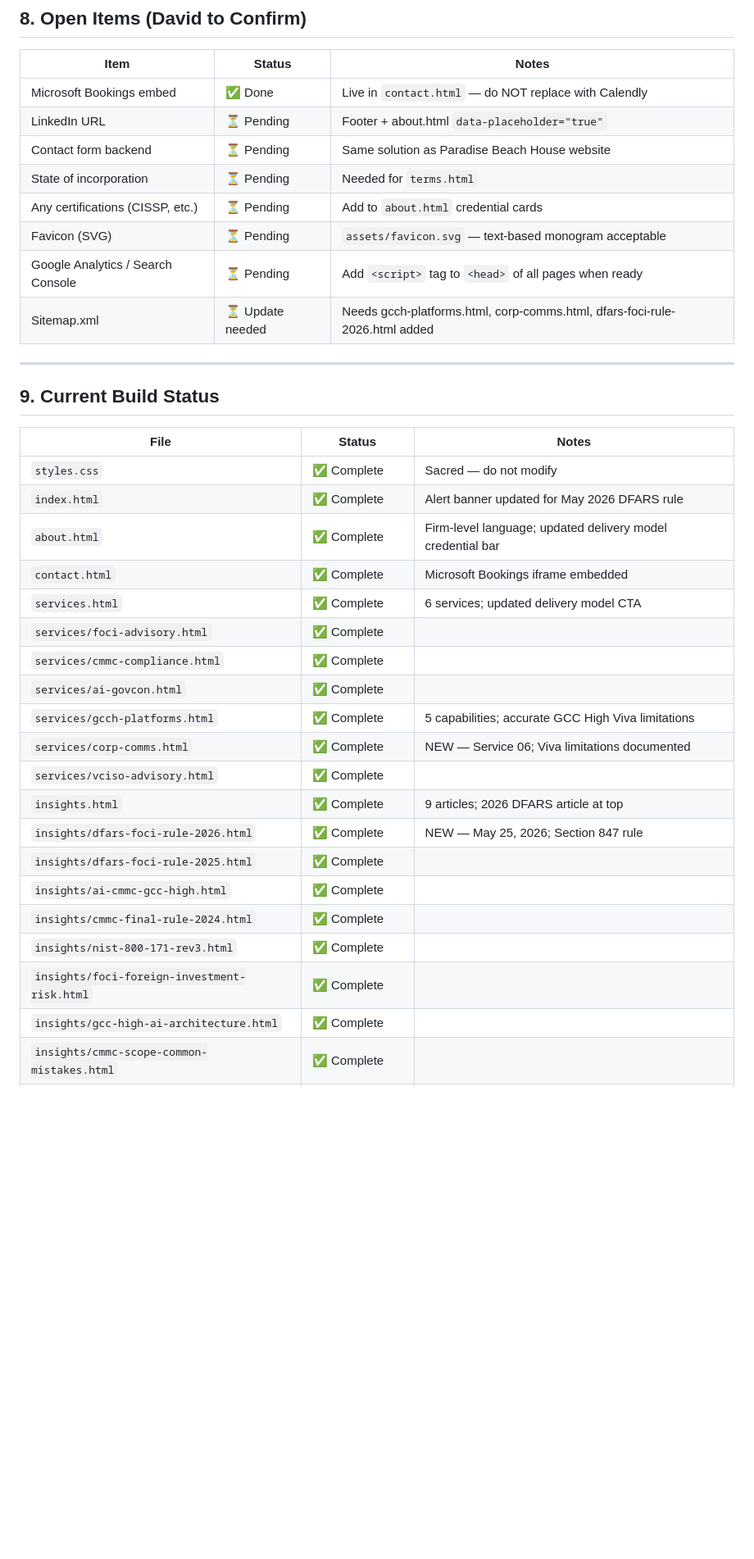
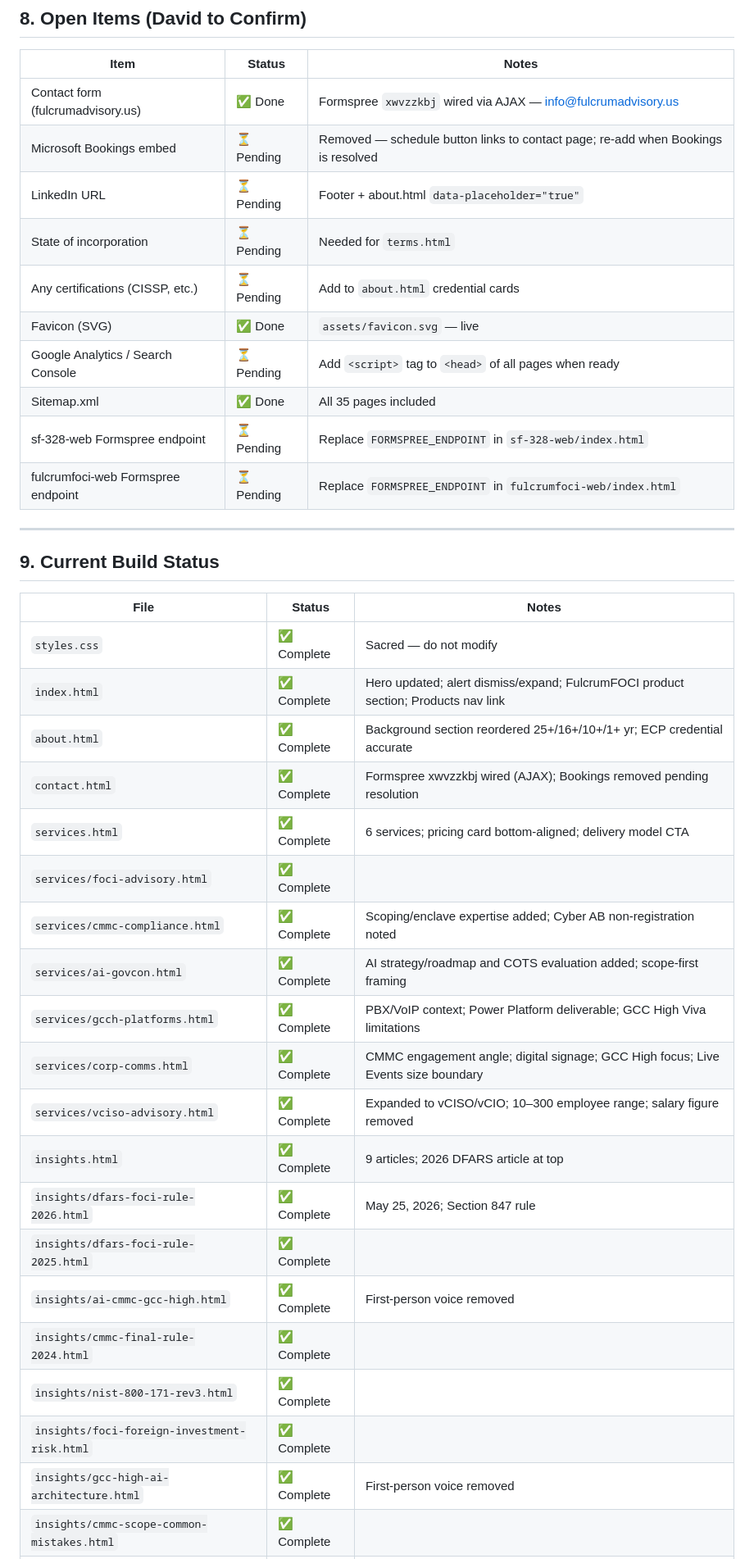
Before and after one commit to fulcrumadvisory/FulcrumAdvisory, a Markdown page: CLAUDE.md, the part around one of its changes. Shown at 82% size. Rendered like a GitHub page; blank space fills up the shorter version.

Commit message:
Update CLAUDE.md: reflect all session changes and related sites
- Section 1: DCSA credential note corrected (ECP focus, not SF 328 filing)
- Section 8: Contact form marked done (Formspree xwvzzkbj); sitemap done;
  favicon done; Bookings pending; two new Formspree endpoints added
- Section 9: Build status notes updated for index.html (hero, alert, products),
  contact.html (Formspree), vciso (vCISO/vCIO), ai-govcon (scope-first),
  corp-comms (digital signage, CMMC angle), sitemap (complete), favicon (done)
- Section 10 NEW: Related Sites — sf-328-web (sf-328.us) and
  fulcrumfoci-web (fulcrumfoci.us) documented with status and notes

Co-Authored-By: Claude Sonnet 4.6 <noreply@anthropic.com>

```diff
--- a/CLAUDE.md
+++ b/CLAUDE.md
@@ -513,14 +513,16 @@ The contact form in `contact.html` is a **placeholder** matching the same soluti
 
 | Item | Status | Notes |
 |---|---|---|
-| Microsoft Bookings embed | ✅ Done | Live in `contact.html` — do NOT replace with Calendly |
+| Contact form (fulcrumadvisory.us) | ✅ Done | Formspree `xwvzzkbj` wired via AJAX — info@fulcrumadvisory.us |
+| Microsoft Bookings embed | ⏳ Pending | Removed — schedule button links to contact page; re-add when Bookings is resolved |
 | LinkedIn URL | ⏳ Pending | Footer + about.html `data-placeholder="true"` |
-| Contact form backend | ⏳ Pending | Same solution as Paradise Beach House website |
 | State of incorporation | ⏳ Pending | Needed for `terms.html` |
 | Any certifications (CISSP, etc.) | ⏳ Pending | Add to `about.html` credential cards |
-| Favicon (SVG) | ⏳ Pending | `assets/favicon.svg` — text-based monogram acceptable |
+| Favicon (SVG) | ✅ Done | `assets/favicon.svg` — live |
 | Google Analytics / Search Console | ⏳ Pending | Add `<script>` tag to `<head>` of all pages when ready |
-| Sitemap.xml | ⏳ Update needed | Needs gcch-platforms.html, corp-comms.html, dfars-foci-rule-2026.html added |
+| Sitemap.xml | ✅ Done | All 35 pages included |
+| sf-328-web Formspree endpoint | ⏳ Pending | Replace `FORMSPREE_ENDPOINT` in `sf-328-web/index.html` |
+| fulcrumfoci-web Formspree endpoint | ⏳ Pending | Replace `FORMSPREE_ENDPOINT` in `fulcrumfoci-web/index.html` |
 
 ---
 
@@ -529,24 +531,24 @@ The contact form in `contact.html` is a **placeholder** matching the same soluti
 | File | Status | Notes |
 |---|---|---|
 | `styles.css` | ✅ Complete | Sacred — do not modify |
-| `index.html` | ✅ Complete | Alert banner updated for May 2026 DFARS rule |
-| `about.html` | ✅ Complete | Firm-level language; updated delivery model credential bar |
-| `contact.html` | ✅ Complete | Microsoft Bookings iframe embedded |
-| `services.html` | ✅ Complete | 6 services; updated delivery model CTA |
+| `index.html` | ✅ Complete | Hero updated; alert dismiss/expand; FulcrumFOCI product section; Products nav link |
+| `about.html` | ✅ Complete | Background section reordered 25+/16+/10+/1+ yr; ECP credential accurate |
+| `contact.html` | ✅ Complete | Formspree xwvzzkbj wired (AJAX); Bookings removed pending resolution |
+| `services.html` | ✅ Complete | 6 services; pricing card bottom-aligned; delivery model CTA |
 | `services/foci-advisory.html` | ✅ Complete | |
-| `services/cmmc-compliance.html` | ✅ Complete | |
-| `services/ai-govcon.html` | ✅ Complete | |
-| `services/gcch-platforms.html` | ✅ Complete | 5 capabilities; accurate GCC High Viva limitations |
-| `services/corp-comms.html` | ✅ Complete | NEW — Service 06; Viva limitations documented |
-| `services/vciso-advisory.html` | ✅ Complete | |
+| `services/cmmc-compliance.html` | ✅ Complete | Scoping/enclave expertise added; Cyber AB non-registration noted |
+| `services/ai-govcon.html` | ✅ Complete | AI strategy/roadmap and COTS evaluation added; scope-first framing |
+| `services/gcch-platforms.html` | ✅ Complete | PBX/VoIP context; Power Platform deliverable; GCC High Viva limitations |
+| `services/corp-comms.html` | ✅ Complete | CMMC engagement angle; digital signage; GCC High focus; Live Events size boundary |
+| `services/vciso-advisory.html` | ✅ Complete | Expanded to vCISO/vCIO; 10–300 employee range; salary figure removed |
 | `insights.html` | ✅ Complete | 9 articles; 2026 DFARS article at top |
-| `insights/dfars-foci-rule-2026.html` | ✅ Complete | NEW — May 25, 2026; Section 847 rule |
+| `insights/dfars-foci-rule-2026.html` | ✅ Complete | May 25, 2026; Section 847 rule |
 | `insights/dfars-foci-rule-2025.html` | ✅ Complete | |
-| `insights/ai-cmmc-gcc-high.html` | ✅ Complete | |
+| `insights/ai-cmmc-gcc-high.html` | ✅ Complete | First-person voice removed |
 | `insights/cmmc-final-rule-2024.html` | ✅ Complete | |
 | `insights/nist-800-171-rev3.html` | ✅ Complete | |
 | `insights/foci-foreign-investment-risk.html` | ✅ Complete | |
-| `insights/gcc-high-ai-architecture.html` | ✅ Complete | |
+| `insights/gcc-high-ai-architecture.html` | ✅ Complete | First-person voice removed |
 | `insights/cmmc-scope-common-mistakes.html` | ✅ Complete | |
 | `insights/dcsa-assessment-prep.html` | ✅ Complete | |
 | `privacy.html` | ✅ Complete | |
```
Also changed, not shown: other parts of CLAUDE.md (+16 -3 lines).
